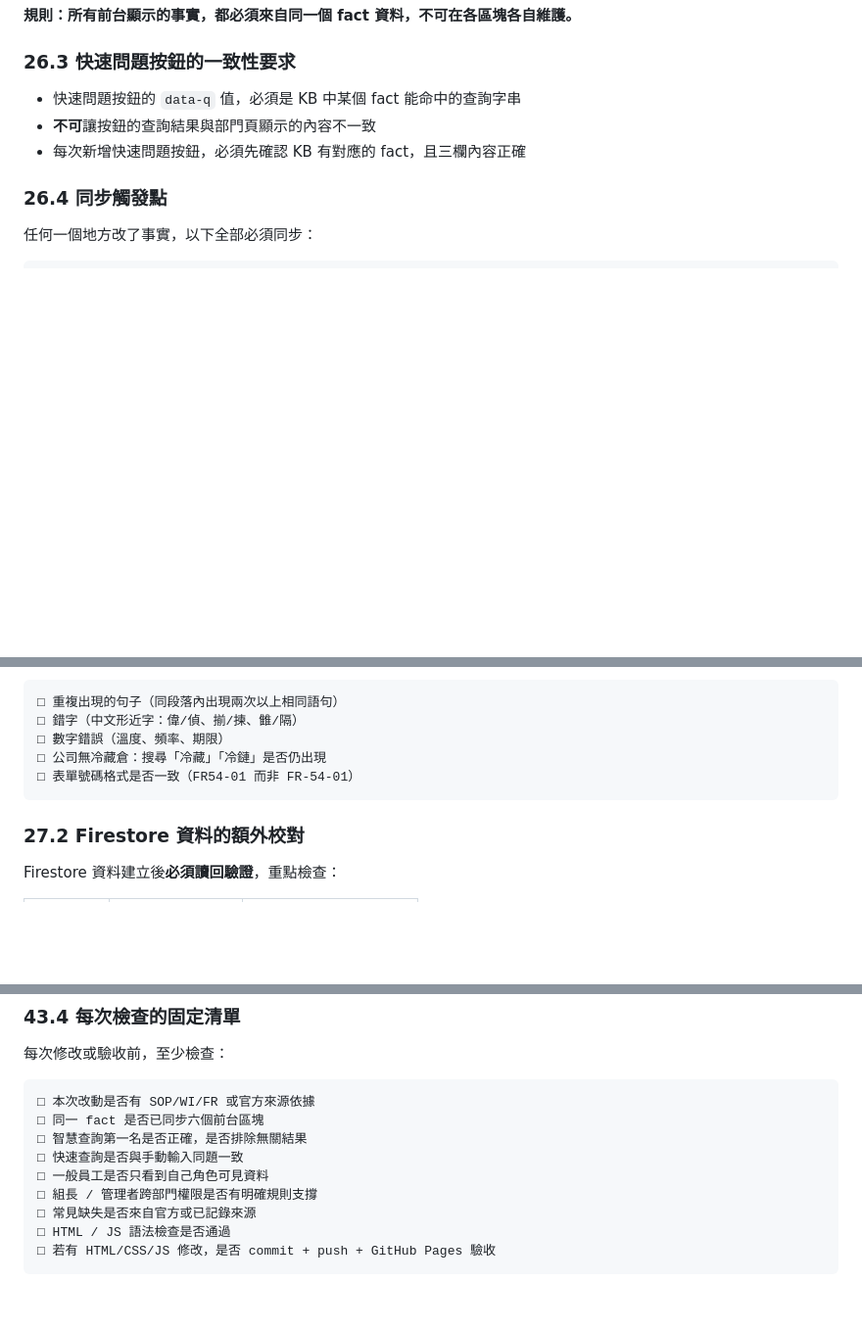
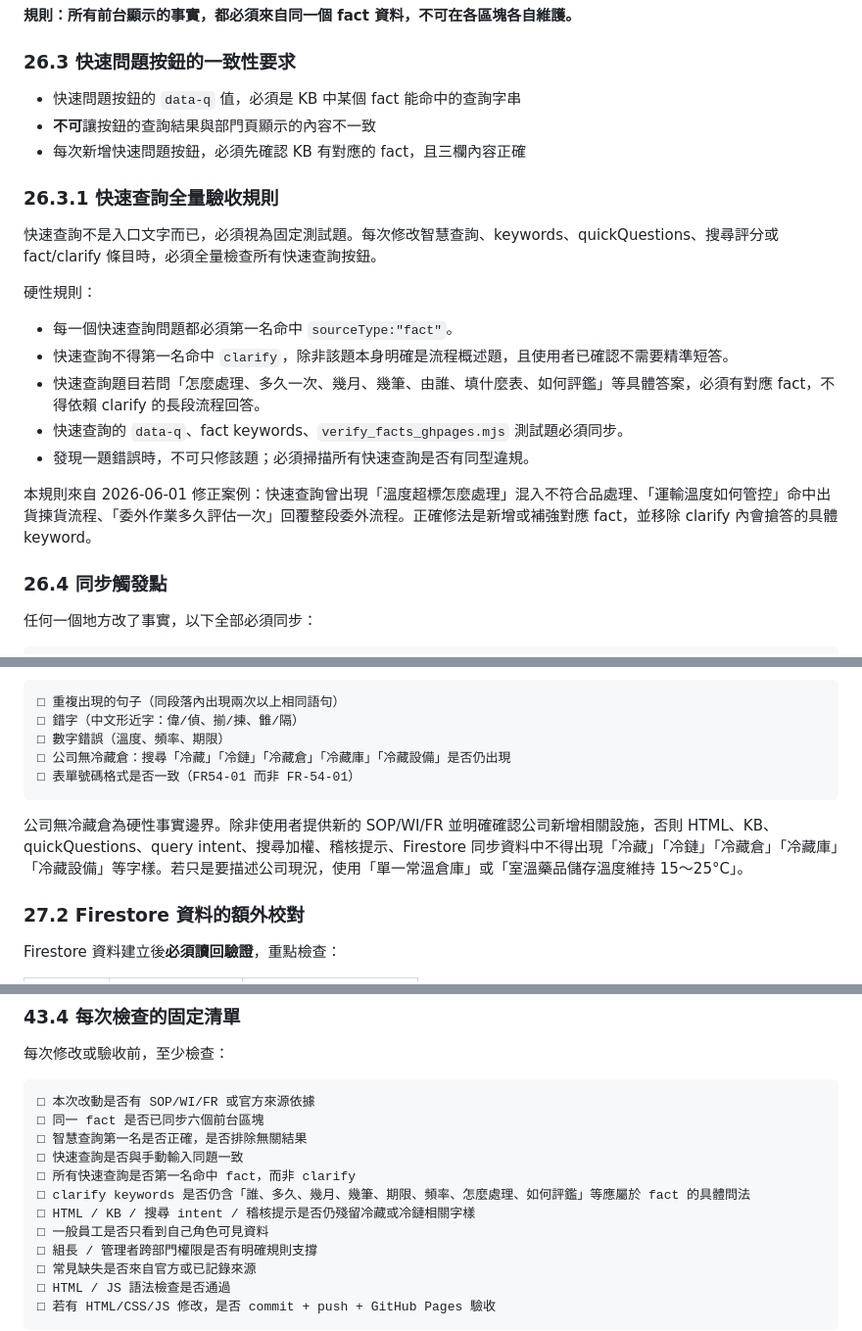
Before and after one commit to N1116839/xinshing-gdp-training, a Markdown page: GDP_智慧查詢規範.md, 3 parts joined by grey strips. Shown at 98% size. GitHub-like rendering; blank space fills up the shorter version.

````diff
--- a/GDP_智慧查詢規範.md
+++ b/GDP_智慧查詢規範.md
@@ -1135,6 +1135,20 @@ git commit -m "checkpoint: 修改前備份 [日期] [簡述當前狀態]"
 - **不可**讓按鈕的查詢結果與部門頁顯示的內容不一致
 - 每次新增快速問題按鈕，必須先確認 KB 有對應的 fact，且三欄內容正確
 
+### 26.3.1 快速查詢全量驗收規則
+
+快速查詢不是入口文字而已，必須視為固定測試題。每次修改智慧查詢、keywords、quickQuestions、搜尋評分或 fact/clarify 條目時，必須全量檢查所有快速查詢按鈕。
+
+硬性規則：
+
+- 每一個快速查詢問題都必須第一名命中 `sourceType:"fact"`。
+- 快速查詢不得第一名命中 `clarify`，除非該題本身明確是流程概述題，且使用者已確認不需要精準短答。
+- 快速查詢題目若問「怎麼處理、多久一次、幾月、幾筆、由誰、填什麼表、如何評鑑」等具體答案，必須有對應 fact，不得依賴 clarify 的長段流程回答。
+- 快速查詢的 `data-q`、fact keywords、`verify_facts_ghpages.mjs` 測試題必須同步。
+- 發現一題錯誤時，不可只修該題；必須掃描所有快速查詢是否有同型違規。
+
+本規則來自 2026-06-01 修正案例：快速查詢曾出現「溫度超標怎麼處理」混入不符合品處理、「運輸溫度如何管控」命中出貨揀貨流程、「委外作業多久評估一次」回覆整段委外流程。正確修法是新增或補強對應 fact，並移除 clarify 內會搶答的具體 keyword。
+
 ### 26.4 同步觸發點
 
 任何一個地方改了事實，以下全部必須同步：
@@ -1184,9 +1198,11 @@ git commit -m "checkpoint: 修改前備份 [日期] [簡述當前狀態]"
 □ 重複出現的句子（同段落內出現兩次以上相同語句）
 □ 錯字（中文形近字：偉/偵、揃/揀、雔/隔）
 □ 數字錯誤（溫度、頻率、期限）
-□ 公司無冷藏倉：搜尋「冷藏」「冷鏈」是否仍出現
+□ 公司無冷藏倉：搜尋「冷藏」「冷鏈」「冷藏倉」「冷藏庫」「冷藏設備」是否仍出現
 □ 表單號碼格式是否一致（FR54-01 而非 FR-54-01）
 ```
+
+公司無冷藏倉為硬性事實邊界。除非使用者提供新的 SOP/WI/FR 並明確確認公司新增相關設施，否則 HTML、KB、quickQuestions、query intent、搜尋加權、稽核提示、Firestore 同步資料中不得出現「冷藏」「冷鏈」「冷藏倉」「冷藏庫」「冷藏設備」等字樣。若只是要描述公司現況，使用「單一常溫倉庫」或「室溫藥品儲存溫度維持 15～25°C」。
 
 ### 27.2 Firestore 資料的額外校對
 
@@ -2276,6 +2296,9 @@ docs.push({
 □ 同一 fact 是否已同步六個前台區塊
 □ 智慧查詢第一名是否正確，是否排除無關結果
 □ 快速查詢是否與手動輸入同題一致
+□ 所有快速查詢是否第一名命中 fact，而非 clarify
+□ clarify keywords 是否仍含「誰、多久、幾月、幾筆、期限、頻率、怎麼處理、如何評鑑」等應屬於 fact 的具體問法
+□ HTML / KB / 搜尋 intent / 稽核提示是否仍殘留冷藏或冷鏈相關字樣
 □ 一般員工是否只看到自己角色可見資料
 □ 組長 / 管理者跨部門權限是否有明確規則支撐
 □ 常見缺失是否來自官方或已記錄來源
````
Also changed, not shown: other parts of GDP_智慧查詢規範.md (+6 -2 lines), HANDOFF.md (+20 -0 lines).
